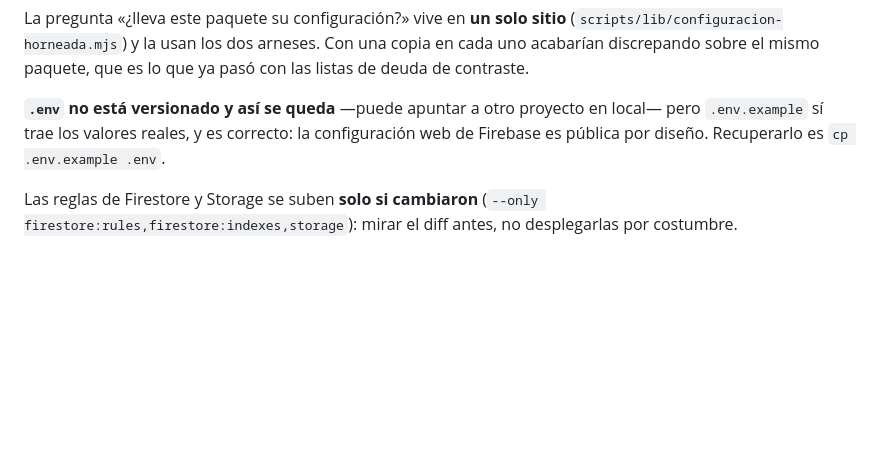
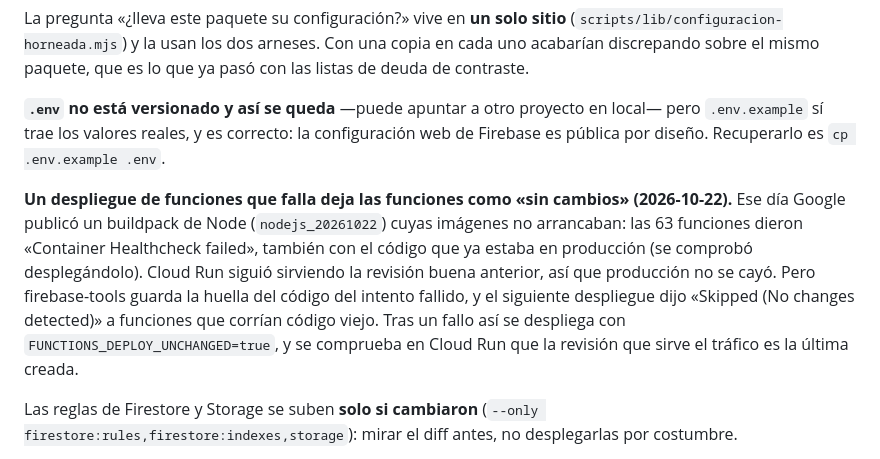
Before and after one commit to kwsystems/krealo-shift, a Markdown page: CLAUDE.md, the part around the change. Rendered like a GitHub page; blank space fills up the shorter version.

Commit message:
CLAUDE.md: tras un despliegue de funciones fallido, forzar el siguiente
Co-Authored-By: Claude Opus 5.5 <noreply@anthropic.com>
Claude-Session: https://claude.ai/code/session_01X4d9SaMWZZHMfDFiuKNGZL

```diff
--- a/CLAUDE.md
+++ b/CLAUDE.md
@@ -261,6 +261,15 @@ deuda de contraste.
 `.env.example` sí trae los valores reales, y es correcto: la configuración web de Firebase
 es pública por diseño. Recuperarlo es `cp .env.example .env`.
 
+**Un despliegue de funciones que falla deja las funciones como «sin cambios» (2026-10-22).**
+Ese día Google publicó un buildpack de Node (`nodejs_20261022`) cuyas imágenes no arrancaban:
+las 63 funciones dieron «Container Healthcheck failed», también con el código que ya estaba en
+producción (se comprobó desplegándolo). Cloud Run siguió sirviendo la revisión buena anterior,
+así que producción no se cayó. Pero firebase-tools guarda la huella del código del intento
+fallido, y el siguiente despliegue dijo «Skipped (No changes detected)» a funciones que corrían
+código viejo. Tras un fallo así se despliega con `FUNCTIONS_DEPLOY_UNCHANGED=true`, y se
+comprueba en Cloud Run que la revisión que sirve el tráfico es la última creada.
+
 Las reglas de Firestore y Storage se suben **solo si cambiaron** (`--only
 firestore:rules,firestore:indexes,storage`): mirar el diff antes, no desplegarlas por
 costumbre.
```
